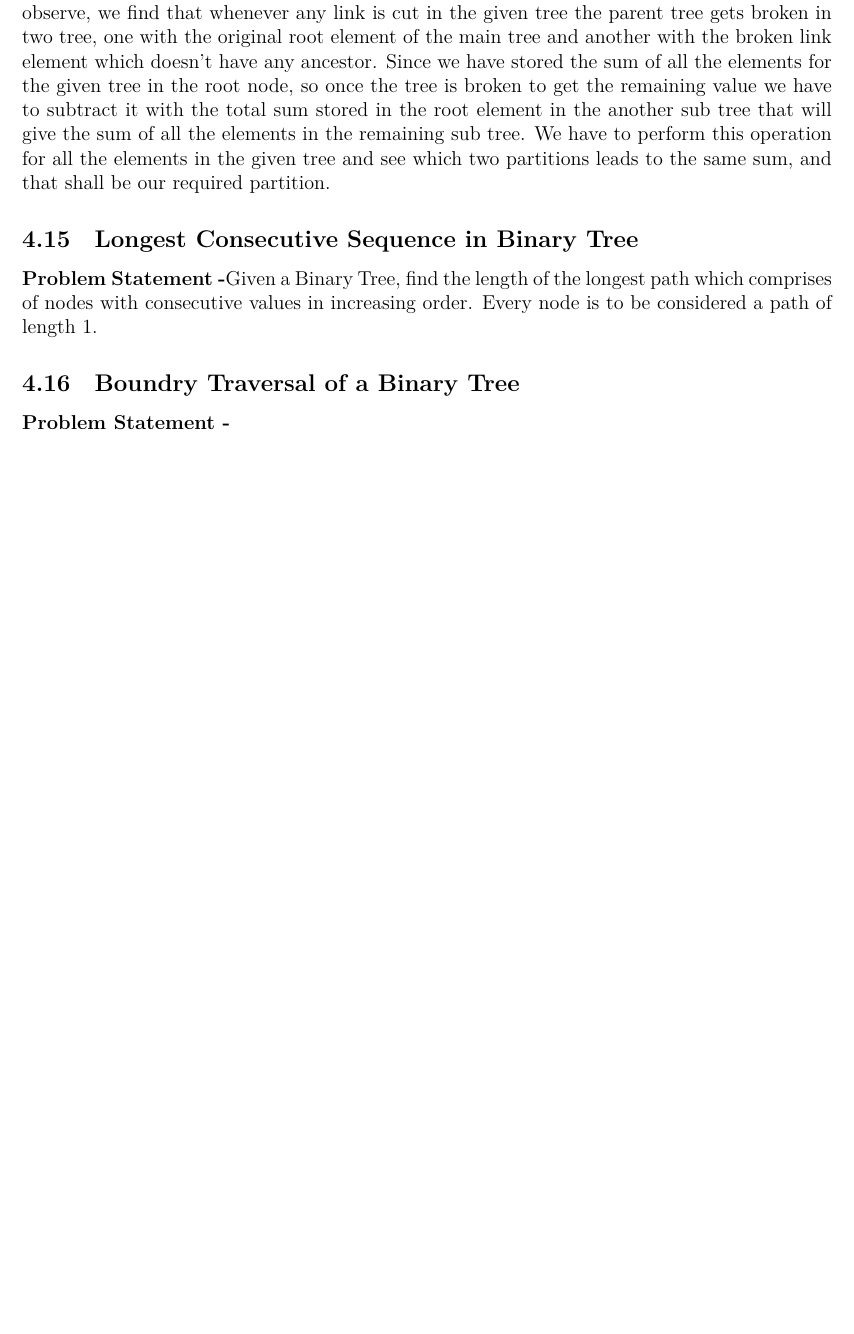
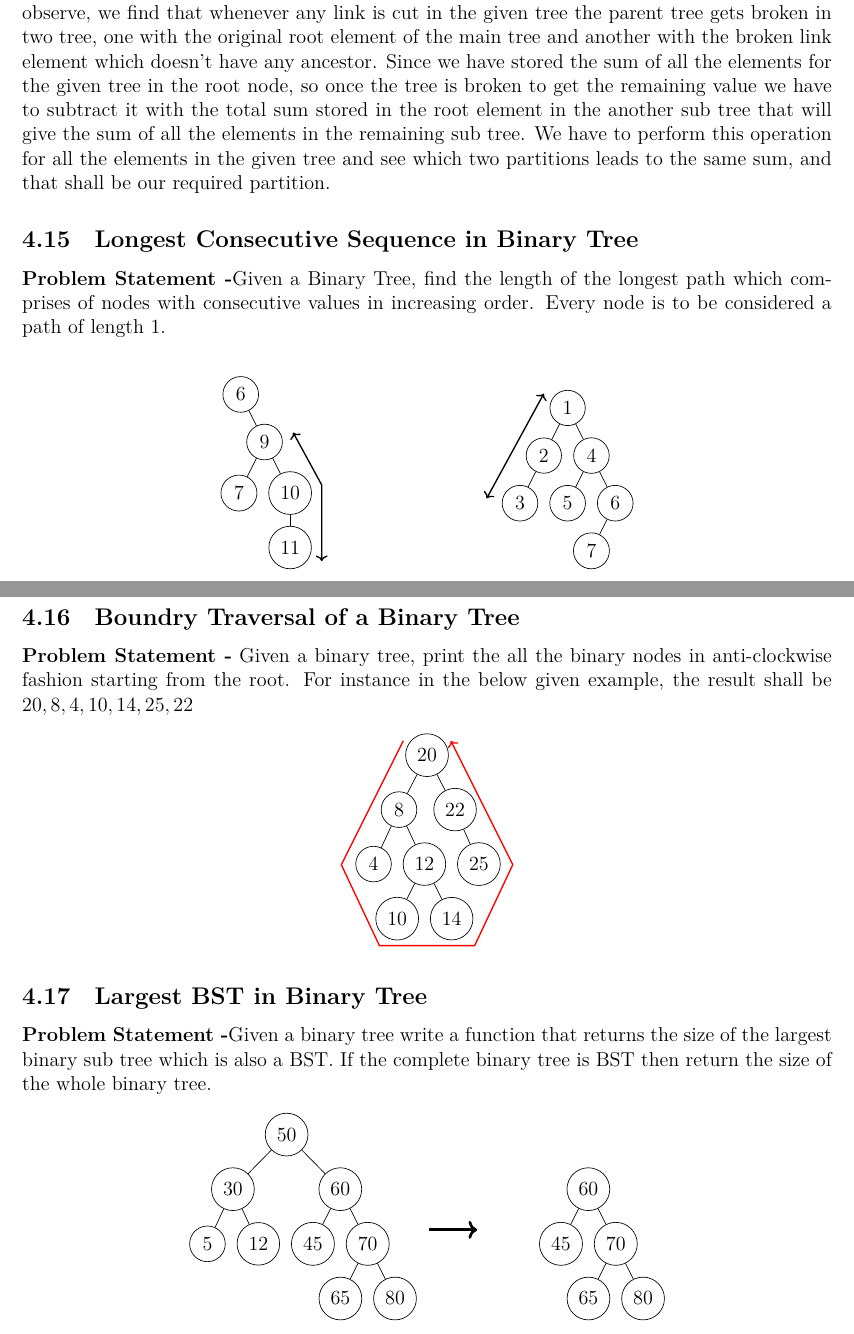
Before and after one commit to vishal-kedia/documents, a LaTeX document (Interview-Problems/binary_search_tree.tex): part of page 12 of 12 before the commit and two parts of pages 12 and 13 of 13 after it, the two joined at a grey line, cut so that both start at the same text, the shorter picture padded with empty space. Compiled offline with LuaLaTeX.

Commit message:
added few more questions

```diff
--- a/Interview-Problems/binary_search_tree.tex
+++ b/Interview-Problems/binary_search_tree.tex
@@ -1,6 +1,7 @@
 \documentclass[12pt,a4paper,draft]{article}
 \usepackage{tikz}
-\usepackage[utf8]{inputenc}
+\usetikzlibrary{arrows.meta,graphs,graphdrawing}
+\usegdlibrary{trees}
 \usepackage{amsmath}
 \usepackage{amsfonts}
 \usepackage{amssymb}
@@ -441,6 +442,42 @@ To link predecessor in the left sub tree delete the max element in the left sub
 \textbf{Discussion -} In this problem we will have to find the sum of all the elements in the tree considering each element in the given binary tree as the root element forming a tree of its own, and store that value in the extra variable in each node for the corresponding tree. Now if we observe, we find that whenever any link is cut in the given tree the parent tree gets broken in two tree, one with the original root element of the main tree and another with the broken link element which doesn't have any ancestor. Since we have stored the sum of all the elements for the given tree in the root node, so once the tree is broken to get the remaining value we have to subtract it with the total sum stored in the root element in the another sub tree that will give the sum of all the elements in the remaining sub tree. We have to perform this operation for all the elements in the given tree and see which two partitions leads to the same sum, and that shall be our required partition.
 \subsection{Longest Consecutive Sequence in Binary Tree}
 \textbf{Problem Statement -}Given a Binary Tree, find the length of the longest path which comprises of nodes with consecutive values in increasing order. Every node is to be considered a path of length $1$.
+\\
+\begin{center}
+\begin{tikzpicture}[tree layout]
+\graph [grow down,
+branch right=2.5cm,nodes={draw,circle}] {6 -- {,9 -- {7,10 -- {11}}}};
+\draw[thick,<->] (1.1,-0.8) -- (1.7,-1.9) -- (1.7,-3.5);
+\end{tikzpicture}
+\hspace{3cm}
+\begin{tikzpicture}[tree layout]
+\graph [grow down,
+branch right=2.5cm,nodes={draw,circle}] {1 -- {2 -- {3,},4 -- {5,6 -- {7,}}}};
+\draw[thick,<->] (-0.5,0.3) -- (-1.7,-1.9);
+\end{tikzpicture}
+\end{center}
+\pagebreak
 \subsection{Boundry Traversal of a Binary Tree}
-\textbf{Problem Statement -}
+\textbf{Problem Statement -} Given a binary tree, print the all the binary nodes in anti-clockwise fashion starting from the root. For instance in the below given example, the result shall be $20,8,4,10,14,25,22$
+\begin{center}
+\begin{tikzpicture}[tree layout]
+\graph [grow down,
+branch right=2.5cm,nodes={draw,circle}] {20 -- {8 -- {4,12 -- {10,14}},22 -- {,25}}};
+\draw[thick,->,color=red] (-0.5,0.3) -- (-1.8,-2.3) -- (-1,-4) -- (1,-4) -- (1.8,-2.3) -- (0.5,0.3);
+\end{tikzpicture}
+\end{center}
+\subsection{Largest BST in Binary Tree}
+\textbf{Problem Statement -}Given a binary tree write a function that returns the size of the largest binary sub tree which is also a BST. If the complete binary tree is BST then return the size of the whole binary tree.
+\begin{center}
+\begin{tikzpicture}[tree layout]
+\graph [grow down,
+branch right=2.5cm,nodes={draw,circle}] {50 -- {30 -- {5,12},60 -- {45,70 -- {65,80}}}};
+\draw[ultra thick, ->] (3,-2) -- (4,-2);
+\end{tikzpicture}
+\hspace{1cm}
+\begin{tikzpicture}[tree layout]
+\graph [grow down,
+branch right=2.5cm,nodes={draw,circle}] {60 -- {45,70 -- {65,80}}};
+\end{tikzpicture}
+\end{center}
 \end{document}
```
Also changed, not shown: Interview-Problems/binary_search_tree.tex (6 more changed lines).
